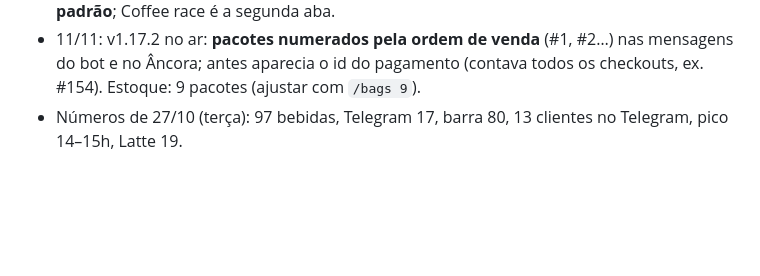
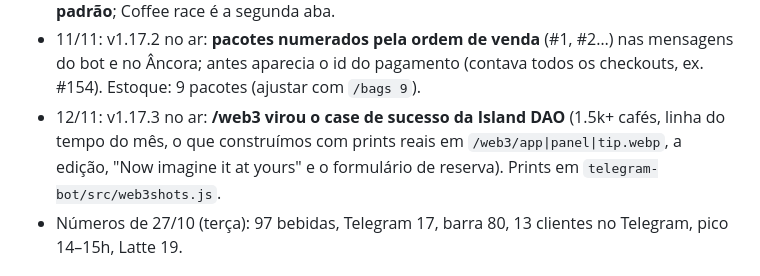
Before and after one commit to ericlsg-19/Beach-Coffee-Control, a Markdown page: docs/STATE.md, the part around one of its changes. Drawn GitHub-style; blank space fills up the shorter version.

Commit message:
STATE: v1.17.3 (/web3 as the Island DAO case)
Co-Authored-By: Claude Opus 5.5 <noreply@anthropic.com>
Claude-Session: https://claude.ai/code/session_018p9RnFmrGLAqtr3FTCy91F

```diff
--- a/docs/STATE.md
+++ b/docs/STATE.md
@@ -72,6 +72,7 @@ Atualizado em 11/11/2026, bot e Âncora na **v1.17.2**, no domínio próprio **d
 - 09/11: v1.17.0 no ar: (1) check-in onchain escondido: saiu do guia (cartão dos clientes e o grupo Onchain dos comandos) e da lista do `/help`; continua desligado, o código e o `/checkins` ficam. (2) **"What's new at the bar" para todos**: no Telegram, quem já pediu vê ao abrir e os **novos logo depois do primeiro pedido** (quando fecham o pop-up de gorjeta); no **app do Seeker e no navegador** abre ao entrar, com uma lista própria ("Coffee, onchain": pedir pelo Telegram, corrida do café, Tip & Bag com a carteira do celular, guia; botão "Order on Telegram"). Uma vez por aparelho por `NEWS_ID` (`miniapp.js`); para uma novidade nova, trocar os textos (`NEWS_TELEGRAM`, `NEWS_WEB`) e o `NEWS_ID`.
 - 11/11: v1.17.1 no ar: na aba Ranking do Mini App, **Top patrons vem primeiro e abre por padrão**; Coffee race é a segunda aba.
 - 11/11: v1.17.2 no ar: **pacotes numerados pela ordem de venda** (#1, #2…) nas mensagens do bot e no Âncora; antes aparecia o id do pagamento (contava todos os checkouts, ex. #154). Estoque: 9 pacotes (ajustar com `/bags 9`).
+- 12/11: v1.17.3 no ar: **/web3 virou o case de sucesso da Island DAO** (1.5k+ cafés, linha do tempo do mês, o que construímos com prints reais em `/web3/app|panel|tip.webp`, a edição, "Now imagine it at yours" e o formulário de reserva). Prints em `telegram-bot/src/web3shots.js`.
 - Números de 27/10 (terça): 97 bebidas, Telegram 17, barra 80, 13 clientes no Telegram, pico 14–15h, Latte 19.
 
 ## Pendências
```
Also changed, not shown: other parts of docs/STATE.md (+1 -1 lines).
